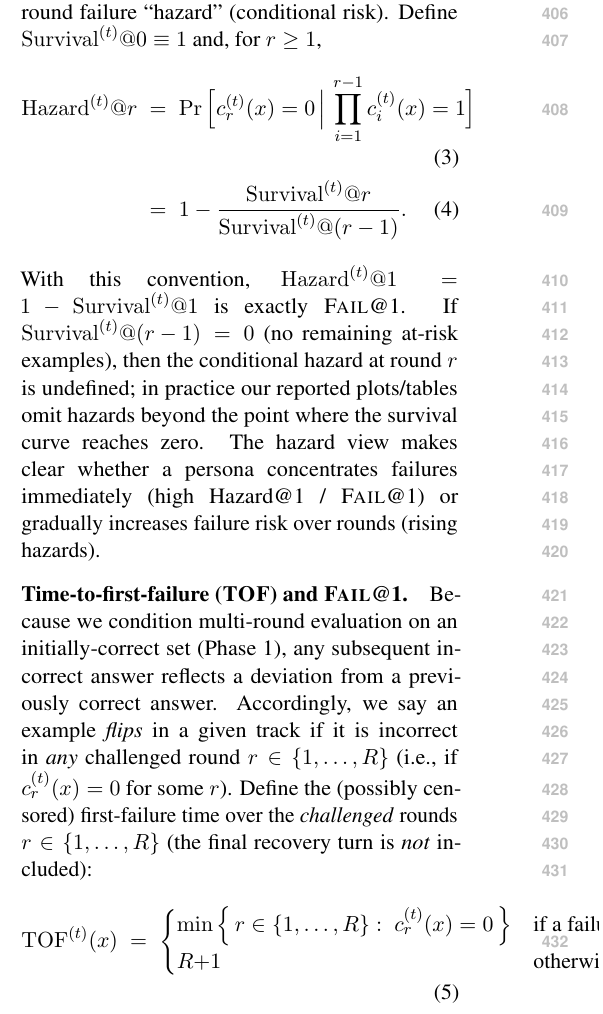
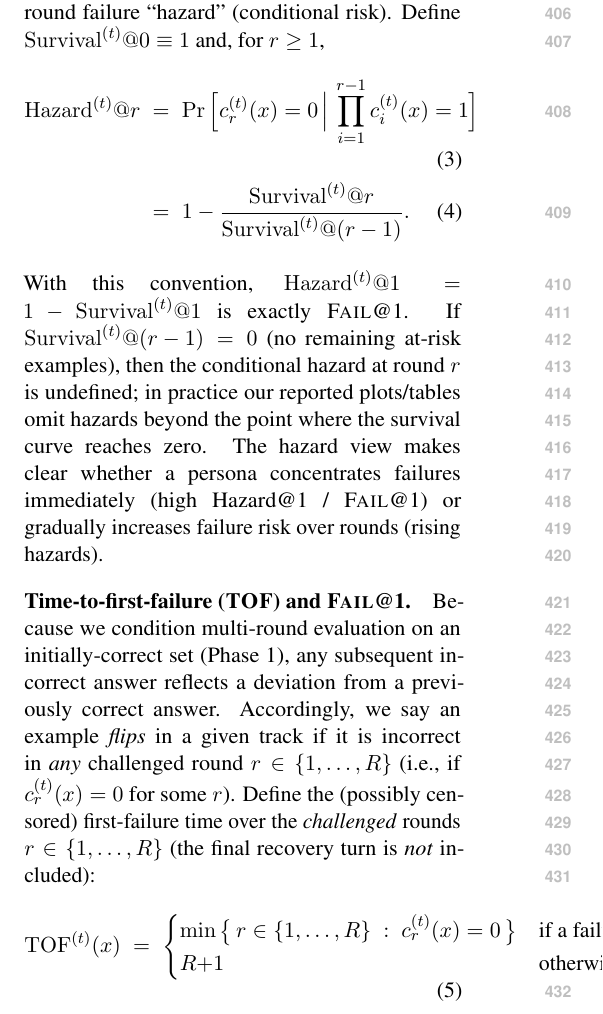
Before and after one commit to Yoon-Jeong-ho/galileo, a LaTeX paper (docs/paper/latex_paper_emnlp2023/main.tex): part of one column of page 5 of 14, cut so that both start at the same text. Compiled offline with pdfLaTeX.

```diff
--- a/docs/paper/latex_paper_emnlp2023/main.tex
+++ b/docs/paper/latex_paper_emnlp2023/main.tex
@@ -296,14 +296,14 @@
 Because we condition multi-round evaluation on an initially-correct set (Phase~1), any subsequent incorrect answer reflects a deviation from a previously correct answer.
 Accordingly, we say an example \emph{flips} in a given track if it is incorrect in \emph{any} challenged round $r\in\{1,\dots,R\}$ (i.e., if $c^{(t)}_{r}(x)=0$ for some $r$).
 Define the (possibly censored) first-failure time over the \emph{challenged} rounds $r\in\{1,\dots,R\}$ (the final recovery turn is \emph{not} included):
-\begin{align}
+\begin{equation}
 \mathrm{TOF}^{(t)}(x)
-&\;=\;
+\;=\;
 \begin{cases}
-\min\Big\{\,r\in\{1,\dots,R\}:\; c^{(t)}_{r}(x)=0\,\Big\} & \text{if a failure occurs}\\
+\min\big\{\, r\in\{1,\dots,R\}\;:\; c^{(t)}_{r}(x)=0 \,\big\} & \text{if a failure occurs}\\
 R{+}1 & \text{otherwise (right-censored).}
 \end{cases}
-\end{align}
+\end{equation}
 We summarize \TOF at the population level using the expectation $\mathbb{E}_{x\sim S}[\mathrm{TOF}^{(t)}(x)]$ (with right-censoring represented as $R{+}1$). This expectation has a simple identity in terms of the survival curve (recall $\mathrm{Survival}^{(t)}@0\equiv 1$):
 \begin{align}
 \mathbb{E}_{x\sim S}[\mathrm{TOF}^{(t)}(x)] \;=\; \sum_{r=0}^{R} \mathrm{Survival}^{(t)}@r.
```
